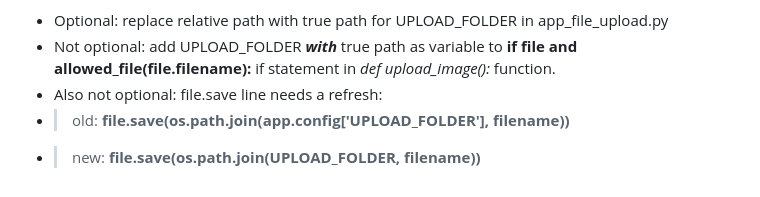
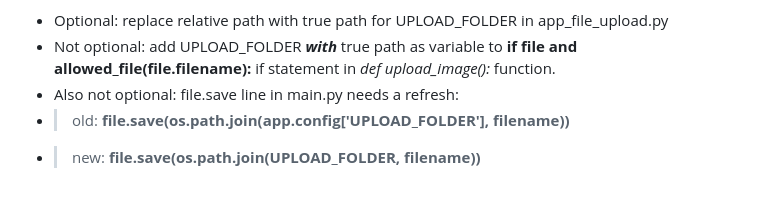
Before and after one commit to MurielGordon/sip-from-flask, a Markdown page: lessons_learned.md, the part around the change printed below. Drawn GitHub-style.

```diff
--- a/lessons_learned.md
+++ b/lessons_learned.md
@@ -31,6 +32,6 @@
 - >os.path.abspath("src/examplefile.txt")
 - Optional: replace relative path with true path for UPLOAD_FOLDER in app_file_upload.py
 - Not optional: add UPLOAD_FOLDER _**with**_ true path as variable to **if file and allowed_file(file.filename):** if statement in _def upload_image():_ function.
-- Also not optional: file.save line needs a refresh:
+- Also not optional: file.save line in main.py needs a refresh:
 - > old: **file.save(os.path.join(app.config['UPLOAD_FOLDER'], filename))**
 - > new: **file.save(os.path.join(UPLOAD_FOLDER, filename))**
```
Also changed, not shown: other parts of lessons_learned.md (+1 -0 lines).
